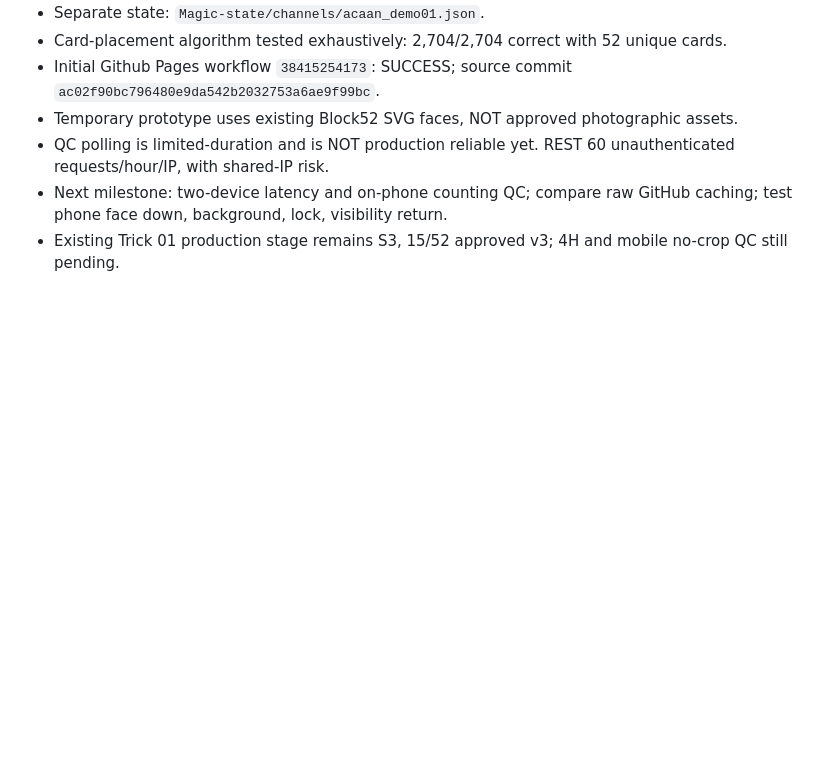
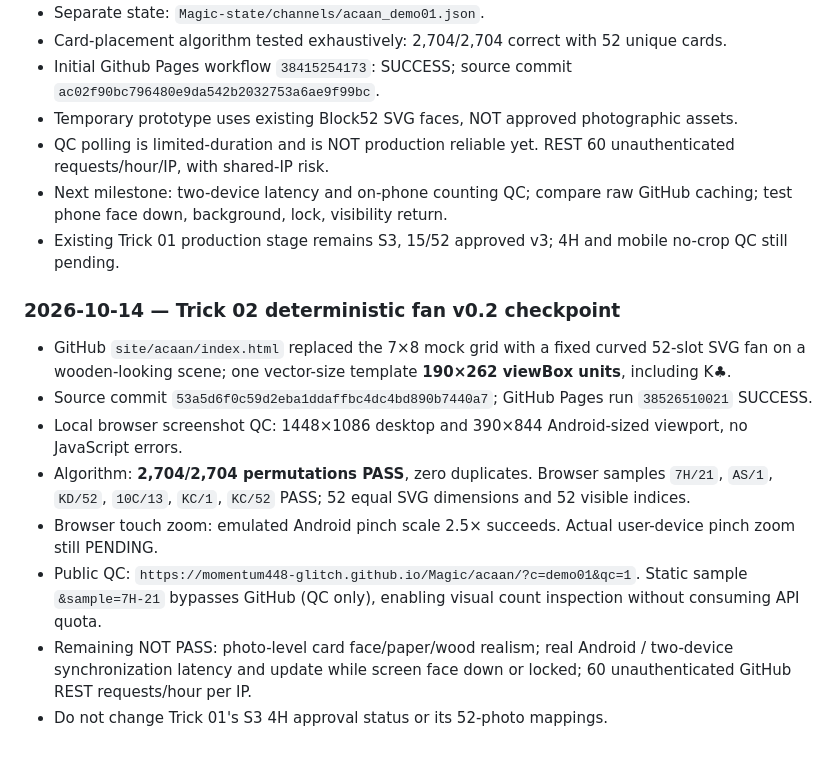
Before and after one commit to momentum448-glitch/Magic, a Markdown page: project_state/PROJECT_STAGE.md, the part around the change. GitHub-like rendering; blank space fills up the shorter version.

Commit message:
Record ACAAN fan v0.2 QC and independent deploy

```diff
--- a/project_state/PROJECT_STAGE.md
+++ b/project_state/PROJECT_STAGE.md
@@ -139,3 +139,15 @@ Status: **QC PROTOTYPE DEPLOYED — REAL-DEVICE QC PENDING** (2026-10-13).
 - QC polling is limited-duration and is NOT production reliable yet. REST 60 unauthenticated requests/hour/IP, with shared-IP risk.
 - Next milestone: two-device latency and on-phone counting QC; compare raw GitHub caching; test phone face down, background, lock, visibility return.
 - Existing Trick 01 production stage remains S3, 15/52 approved v3; 4H and mobile no-crop QC still pending.
+
+
+### 2026-10-14 — Trick 02 deterministic fan v0.2 checkpoint
+
+- GitHub `site/acaan/index.html` replaced the 7×8 mock grid with a fixed curved 52-slot SVG fan on a wooden-looking scene; one vector-size template **190×262 viewBox units**, including K♣.
+- Source commit `53a5d6f0c59d2eba1ddaffbc4dc4bd890b7440a7`; GitHub Pages run `38526510021` SUCCESS.
+- Local browser screenshot QC: 1448×1086 desktop and 390×844 Android-sized viewport, no JavaScript errors.
+- Algorithm: **2,704/2,704 permutations PASS**, zero duplicates. Browser samples `7H/21`, `AS/1`, `KD/52`, `10C/13`, `KC/1`, `KC/52` PASS; 52 equal SVG dimensions and 52 visible indices.
+- Browser touch zoom: emulated Android pinch scale 2.5× succeeds. Actual user-device pinch zoom still PENDING.
+- Public QC: `https://momentum448-glitch.github.io/Magic/acaan/?c=demo01&qc=1`. Static sample `&sample=7H-21` bypasses GitHub (QC only), enabling visual count inspection without consuming API quota.
+- Remaining NOT PASS: photo-level card face/paper/wood realism; real Android / two-device synchronization latency and update while screen face down or locked; 60 unauthenticated GitHub REST requests/hour per IP.
+- Do not change Trick 01's S3 4H approval status or its 52-photo mappings.
```
